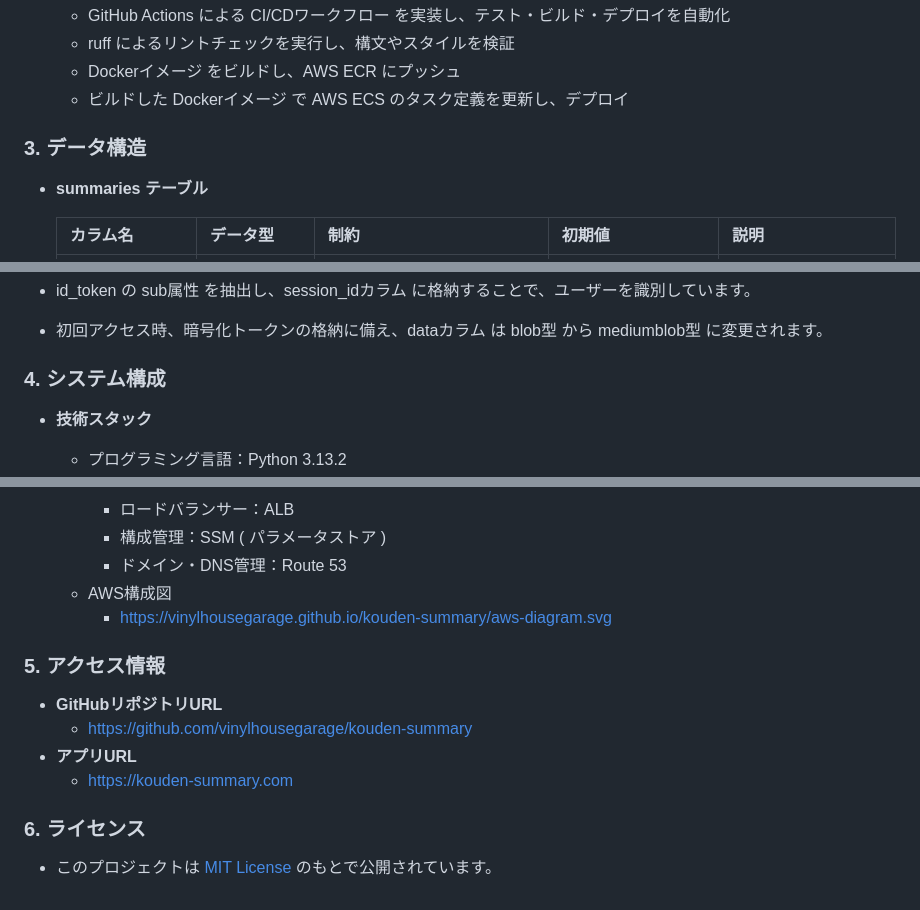
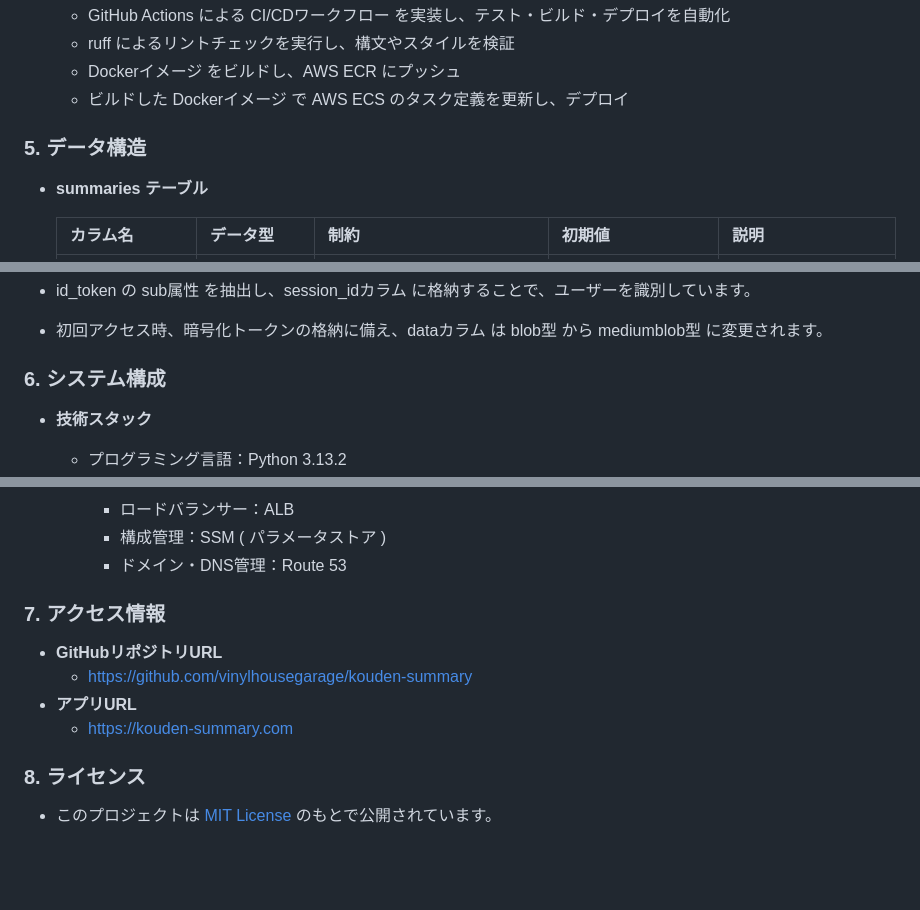
Before and after one commit to vinylhousegarage/kouden-summary, a Markdown page: README.md, 3 parts joined by grey strips. GitHub-like rendering; blank space fills up the shorter version.

```diff
--- a/README.md
+++ b/README.md
@@ -49,7 +104,7 @@
     - Dockerイメージ をビルドし、AWS ECR にプッシュ
     - ビルドした Dockerイメージ で AWS ECS のタスク定義を更新し、デプロイ
 
-### 3. データ構造
+### 5. データ構造
   - **summaries テーブル**
 
     | カラム名         | データ型        | 制約                              | 初期値              | 説明                               |
@@ -76,7 +131,7 @@
   - id_token の sub属性 を抽出し、session_idカラム に格納することで、ユーザーを識別しています。
   - 初回アクセス時、暗号化トークンの格納に備え、dataカラム は blob型 から mediumblob型 に変更されます。
 
-### 4. システム構成
+### 6. システム構成
   - **技術スタック**
     - プログラミング言語：Python 3.13.2
     - フレームワーク：Flask 3.1.0
@@ -99,15 +154,12 @@
       - ロードバランサー：ALB
       - 構成管理：SSM ( パラメータストア )
       - ドメイン・DNS管理：Route 53
-    - AWS構成図
-      - [https://vinylhousegarage.github.io/kouden-summary/aws-diagram.svg](https://vinylhousegarage.github.io/kouden-summary/aws-diagram.svg)
 
-
-### 5. アクセス情報
+### 7. アクセス情報
   - **GitHubリポジトリURL**
     - [https://github.com/vinylhousegarage/kouden-summary](https://github.com/vinylhousegarage/kouden-summary)
   - **アプリURL**
     - [https://kouden-summary.com](https://kouden-summary.com)
 
-### 6. ライセンス
+### 8. ライセンス
   - このプロジェクトは [MIT License](https://github.com/vinylhousegarage/kouden-summary/blob/main/LICENSE) のもとで公開されています。
```
Also changed, not shown: other parts of README.md (+57 -2 lines).
